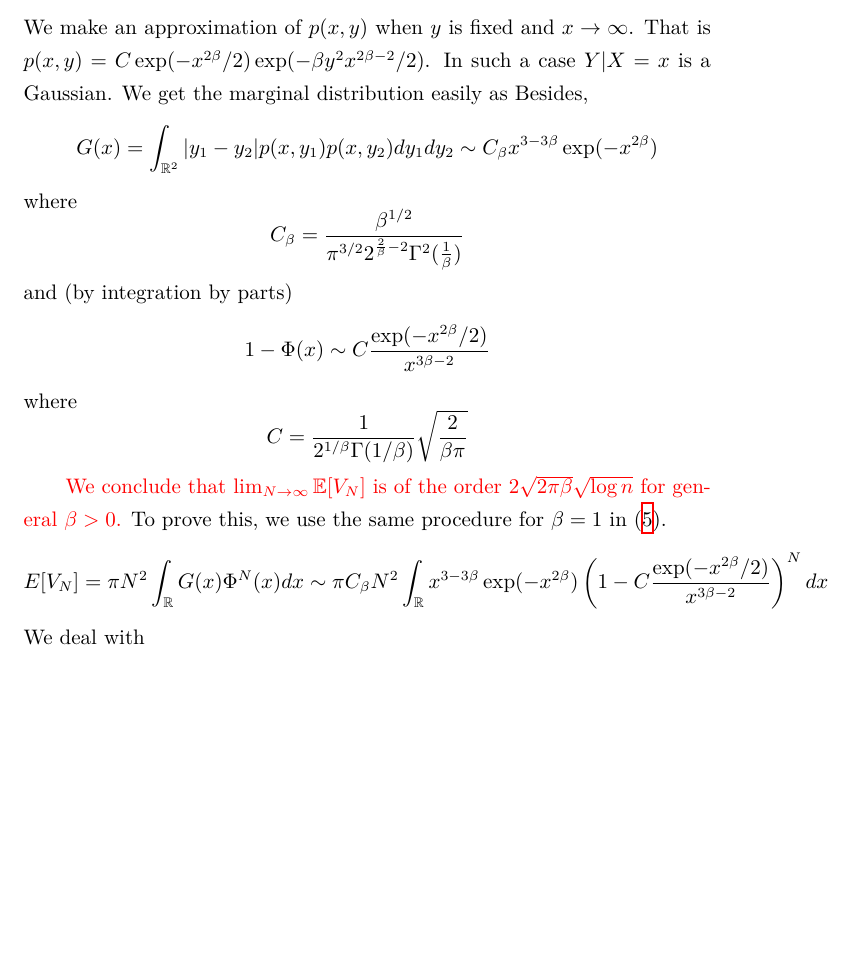
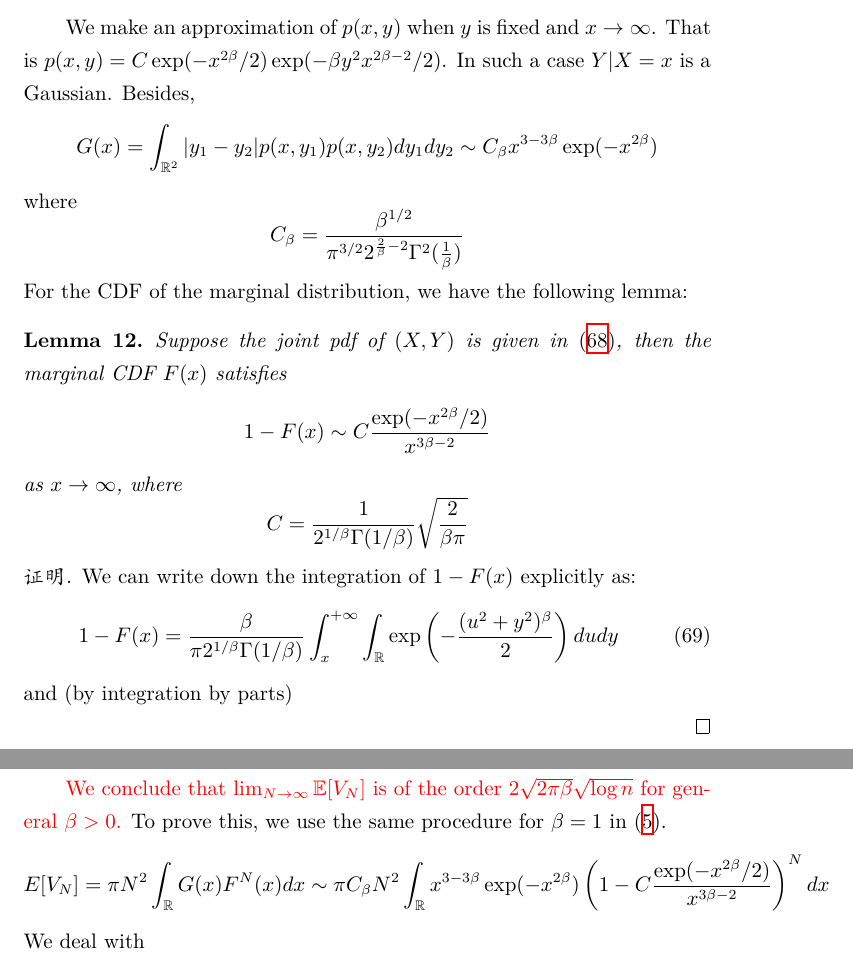
Before and after one commit to zhaofeng-shu33/research_info_related_notes, a LaTeX document (convex_hull/w1.tex): part of page 25 of 31 before the commit and two parts of pages 25 and 26 of 31 after it, the two joined at a grey line, cut so that both start at the same text, the shorter picture padded with empty space. Compiled offline with XeLaTeX.

Commit message:
update notes

```diff
--- a/convex_hull/w1.tex
+++ b/convex_hull/w1.tex
@@ -1533,6 +1533,3 @@ the radius direction.
 
 If we consider the case $\alpha=0$ while $\beta > 0$,
 that is
-$$
-p(x,y)=\frac{\beta}{\pi 2^{1/\beta} \Gamma(1/\beta)}
-\exp \left(-\frac{(x^2+y^2)^{\beta}}{2} \right)
@@ -1541,7 +1542,7 @@ We make an approximation of $p(x,y)$ when $y$ is fixed and $x\to \infty$.
 That is
 $p(x,y)=C \exp(-x^{2\beta}/2) \exp(-\beta y^2 x^{2\beta-2}/2)$.
 In such a case $Y|X=x$ is a Gaussian.
-We get the marginal distribution easily as
+%We get the marginal distribution easily as
 %$$
 %p(x) =C x^{1-\beta} \exp(-x^{2\beta}/2)
 %$$
@@ -1557,15 +1558,33 @@ C_{\beta}
 = \frac{\beta^{1/2}}{\pi^{3/2} 2^{\frac{2}{\beta}-2}
 \Gamma^2(\frac{1}{\beta})}
 $$
-and (by integration by parts)
+For the CDF of the marginal distribution,
+we have the following lemma:
+\begin{lemma}\label{lem:phi_asymptotic}
+    Suppose the joint pdf of $(X,Y)$
+    is given in \eqref{eq:joint_pdf_beta_x_y}, then
+    the marginal CDF $F(x)$ satisfies
 $$
-1-\Phi(x) \sim C\frac{\exp(-x^{2\beta}/2)}{x^{3\beta - 2}}
-$$
+1-F(x) \sim C\frac{\exp(-x^{2\beta}/2)}{x^{3\beta - 2}}
+$$ as $x\to \infty$,
 where
 $$
 C=\frac{1}{2^{1/\beta} \Gamma(1/\beta)} \sqrt{\frac{2}{\beta \pi}
 }$$
-
+\end{lemma}
+\begin{proof}
+    We can write down the integration
+    of $1-F(x)$
+    explicitly as:
+    \begin{equation}
+    1-F(x) =   \frac{\beta}{\pi 2^{1/\beta} \Gamma(1/\beta)}
+    \int_x^{+\infty}   \int_{\R} \exp \left(
+        -\frac{(u^2+y^2)^{\beta}}{2}\right)
+        dudy
+    \end{equation}
+    and (by integration by parts)
+
+\end{proof}
 \textcolor{red}{We conclude that
 $\lim_{N\to \infty} \E[V_N]$
 is of the order $ 2\sqrt{2\pi \beta} \sqrt{\log n}
@@ -1573,7 +1592,7 @@ $ for general $\beta>0$.}
 To prove this, we use the same procedure for $\beta=1$
 in \eqref{eq:gaussian_2d_v_n}.
 $$
-E[V_N] = \pi N^2\int_{\R}G(x)\Phi^N(x)
+E[V_N] = \pi N^2\int_{\R}G(x)F^N(x)
 dx\sim \pi C_\beta
 N^2 \int_{\R}
 x^{3-3\beta} \exp(-x^{2\beta}) \left(
```
Also changed, not shown: statistical_mechanics/chp2.tex (+16 -0 lines), convex_hull/w1.tex (6 more changed lines).
